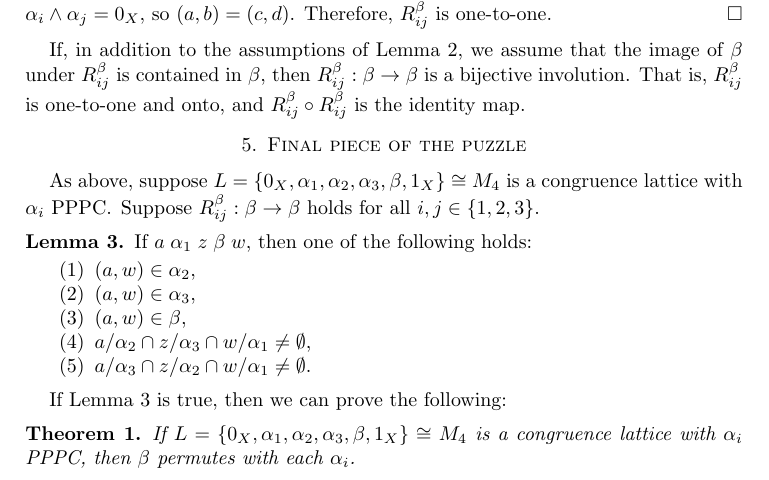
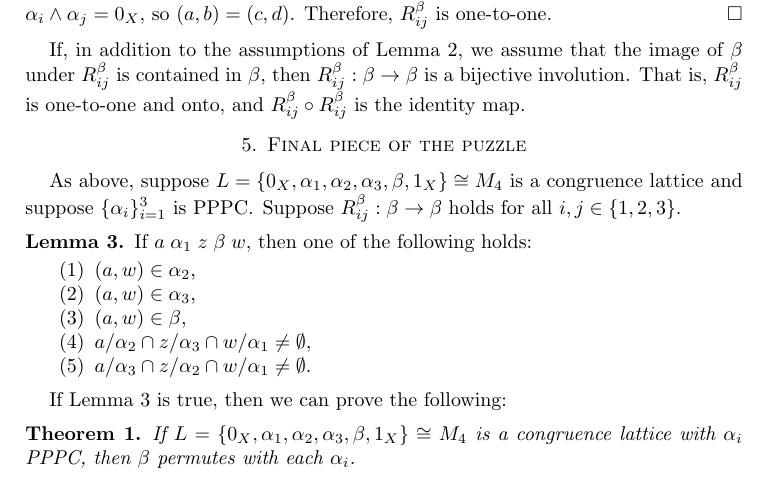
Before and after one commit to williamdemeo/PalfySaxlProblem, a LaTeX paper (PalfySaxlProblem.tex): part of page 4 of 8, cut so that both start at the same text. Compiled offline with pdfLaTeX.

Commit message:
various edits

```diff
--- a/PalfySaxlProblem.tex
+++ b/PalfySaxlProblem.tex
@@ -516,7 +516,7 @@ $R_{ij}^\beta\circ R_{ij}^\beta$ is the identity map.
 
 \section{Final piece of the puzzle}
 As above, suppose $L = \{0_X, \alpha_1, \alpha_2, \alpha_3, \beta, 1_X\} \cong  M_4$ is a
-congruence lattice with $\alpha_i$ \ac{PPPC}.
+congruence lattice and suppose $\{\alpha_i\}_{i=1}^3$  is \ac{PPPC}.
 Suppose $R_{ij}^\beta: \beta \rightarrow \beta$ holds for all
 $i, j \in \{1,2,3\}$.
 
```
Also changed, not shown: PalfySaxlProblem.pdf.
